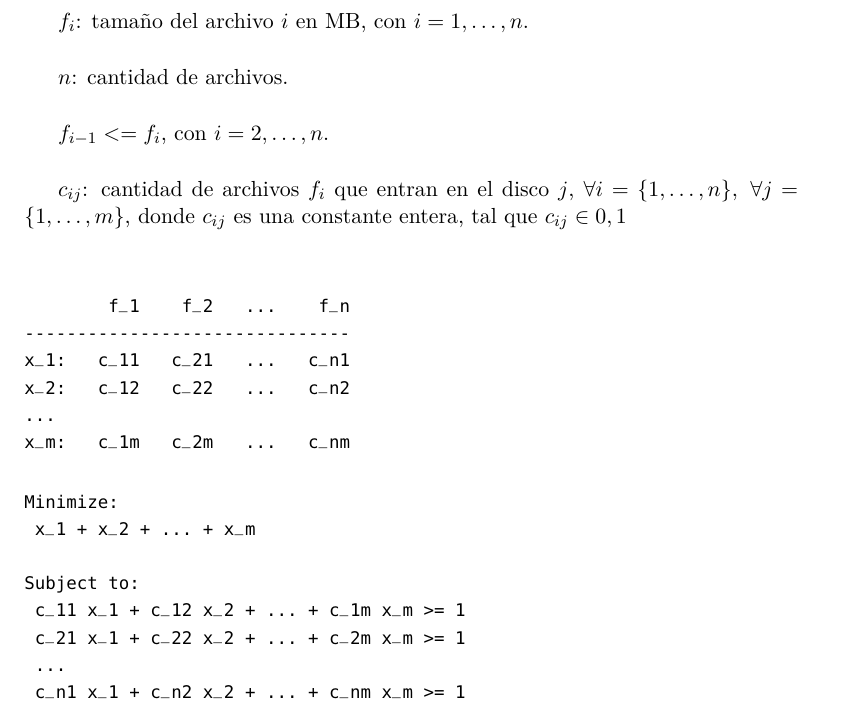
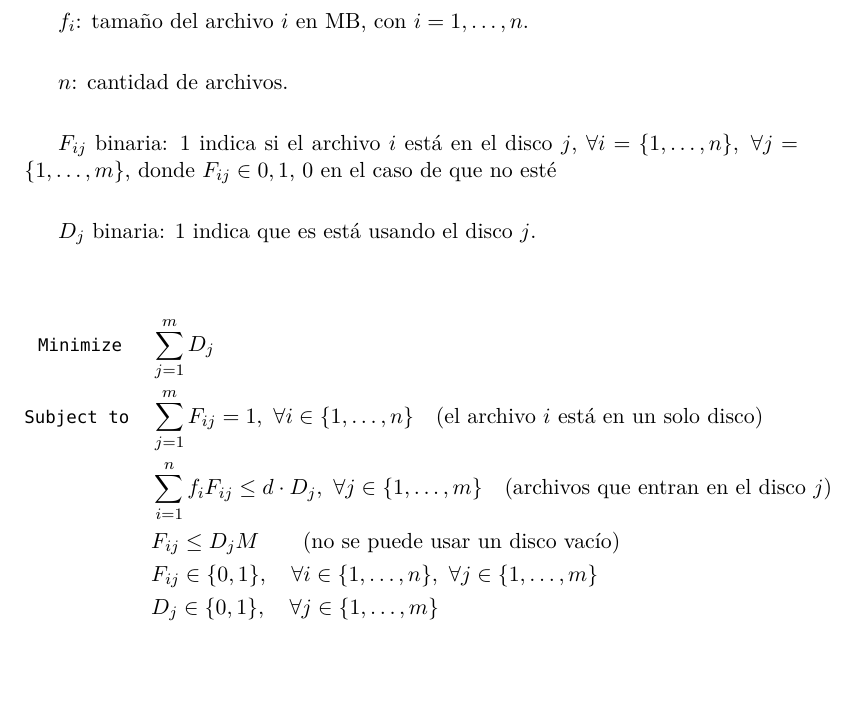
Before and after one commit to rondelli/myo-tp, a LaTeX document (doc.tex): part of page 1 of 2, cut so that both start at the same text, the shorter picture padded with empty space. Compiled offline with pdfLaTeX.

Commit message:
WIP model, Fij <= Dj not right

```diff
--- a/doc.tex
+++ b/doc.tex
@@ -150,6 +150,10 @@
 \renewcommand{\listtablename}{Listado de Tablas}
 \renewcommand{\tablename}{Tabla}
 
+\newcommand{\minimize}{\texttt{Minimize}\quad\,\,}
+\newcommand{\maximize}{\texttt{Maximize}\quad\,\,}
+\newcommand{\subjto}{\texttt{Subject to}\quad}
+
 \pdfbookmark{Título}{title}\maketitle
 
 \section*{Introducción}
@@ -162,30 +166,22 @@ $f_{i}$: tamaño del archivo $i$ en MB, con $i = 1, \ldots, n$. \\
 
 $n$: cantidad de archivos. \\
 
-$f_{i-1} <= f_{i}$, con $i = 2, \ldots, n$. \\
+$F_{ij}$ binaria: $1$ indica si el archivo $i$ está en el disco $j$, $\forall i = \{1, \ldots, n\},\ \forall j = \{1, \ldots, m\}$, donde $F_{ij} \in {0, 1}$, $0$ en el caso de que no esté\\
 
-$c_{ij}$: cantidad de archivos $f_{i}$ que entran en el disco $j$, $\forall i = \{1, \ldots, n\},\ \forall j = \{1, \ldots, m\}$, donde $c_{ij}$ es una constante entera, tal que $c_{ij} \in {0, 1}$\\
+$D_{j}$ binaria: $1$ indica que es está usando el disco $j$.
 
-\begin{verbatim}
-        f_1    f_2   ...    f_n
--------------------------------
-x_1:   c_11   c_21   ...   c_n1
-x_2:   c_12   c_22   ...   c_n2
-...
-x_m:   c_1m   c_2m   ...   c_nm
-\end{verbatim}
-
-\begin{verbatim}
-
-Minimize:
-	x_1 + x_2 + ... + x_m
-
-Subject to:
-	c_11 x_1 + c_12 x_2 + ... + c_1m x_m >= 1
-	c_21 x_1 + c_22 x_2 + ... + c_2m x_m >= 1
-	...
-	c_n1 x_1 + c_n2 x_2 + ... + c_nm x_m >= 1
-\end{verbatim}
+\begin{alignat*}{2}
+	\minimize
+	& \sum_{j = 1}^{m} D_{j}\\
+	%\maximize
+	%& \sum_{i = 1}^{n}\sum_{j = 1}^{m} F_{ij}\\
+	\subjto
+	& \sum_{j = 1}^{m} F_{ij} = 1, \ \forall i \in \{1, \ldots, n\} \quad\text{(el archivo $i$ está en un solo disco)}\\
+	& \sum_{i = 1}^{n} f_{i} F_{ij} \le d\cdot D_{j}, \ \forall j \in \{1, \ldots, m\} \quad\text{(archivos que entran en el disco $j$)}\\
+	& F_{ij} \le D_{j}M \qquad\text{(no se puede usar un disco vacío)}\\
+	& F_{ij} \in \{0,1\}, \quad \forall i \in \{1, \ldots, n\}, \ \forall j \in \{1, \ldots, m\}\\
+	& D_{j} \in \{0,1\}, \quad \forall j \in \{1, \ldots, m\}
+\end{alignat*}
 
 \section*{Conclusiones}
 
```
